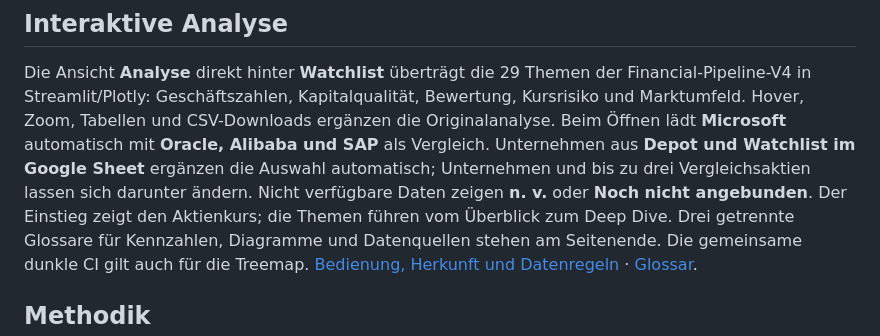
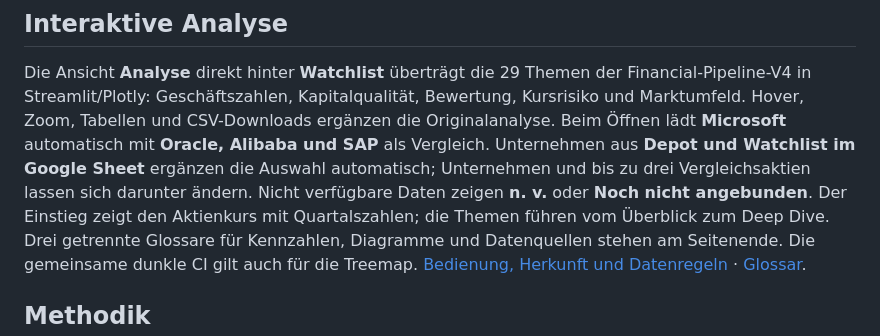
Before and after one commit to FelixSchramm/stock_treemap, a Markdown page: README.md, the part around the change. Drawn GitHub-style.

```diff
--- a/README.md
+++ b/README.md
@@ -23,7 +23,8 @@ Beim Öffnen lädt **Microsoft** automatisch mit **Oracle, Alibaba und SAP** als
 Vergleich. Unternehmen aus **Depot und Watchlist im Google Sheet** ergänzen die
 Auswahl automatisch; Unternehmen und bis zu drei Vergleichsaktien lassen sich
 darunter ändern. Nicht verfügbare Daten zeigen **n. v.**
-oder **Noch nicht angebunden**. Der Einstieg zeigt den Aktienkurs; die Themen führen
+oder **Noch nicht angebunden**. Der Einstieg zeigt den Aktienkurs mit Quartalszahlen;
+die Themen führen
 vom Überblick zum Deep Dive. Drei getrennte Glossare für Kennzahlen, Diagramme und
 Datenquellen stehen am Seitenende.
 Die gemeinsame dunkle CI gilt auch für die Treemap.
```
Also changed, not shown: docs/EXPLORATION.md (+5 -3 lines), docs/images/exploration-demo.png, 3 other files.
